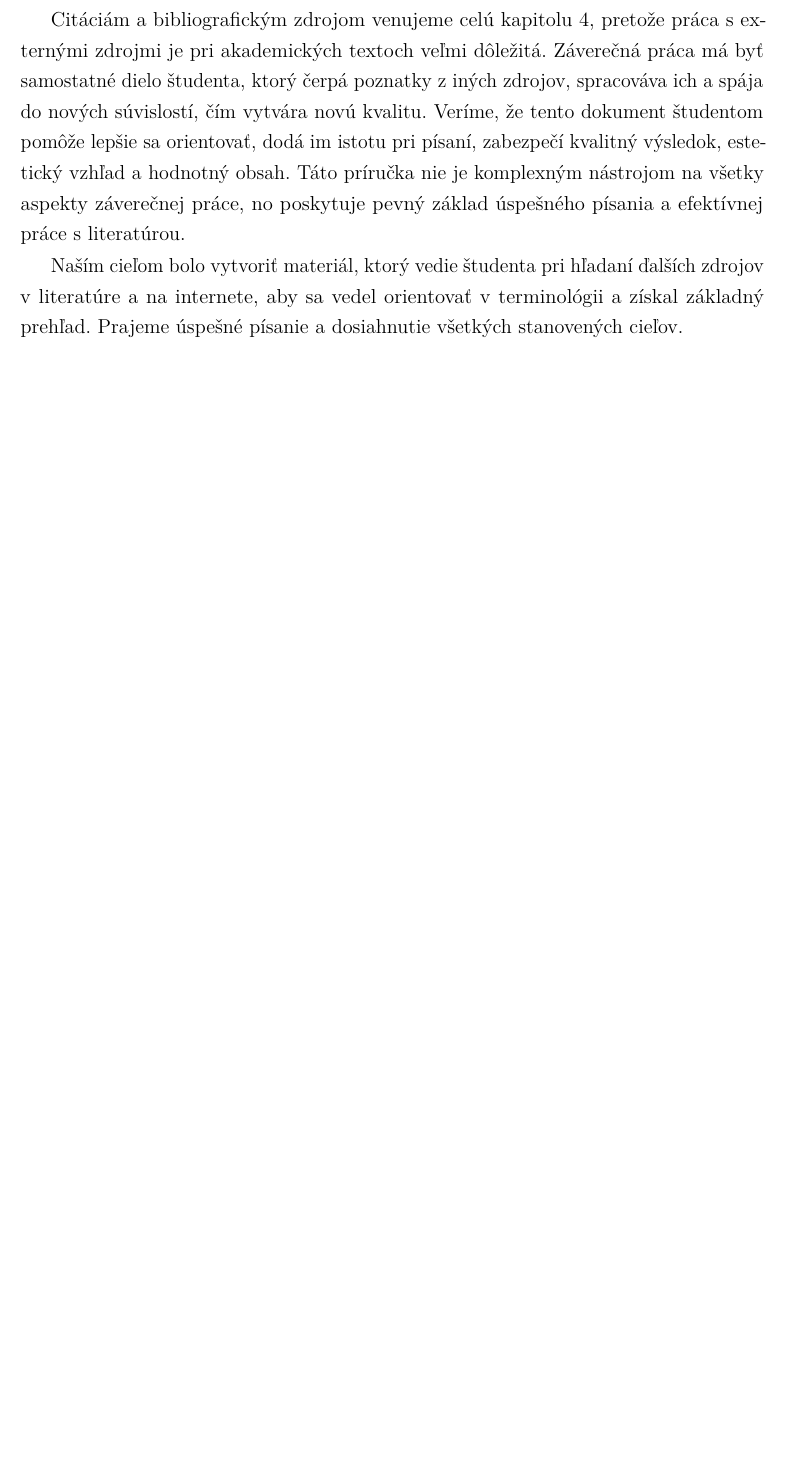
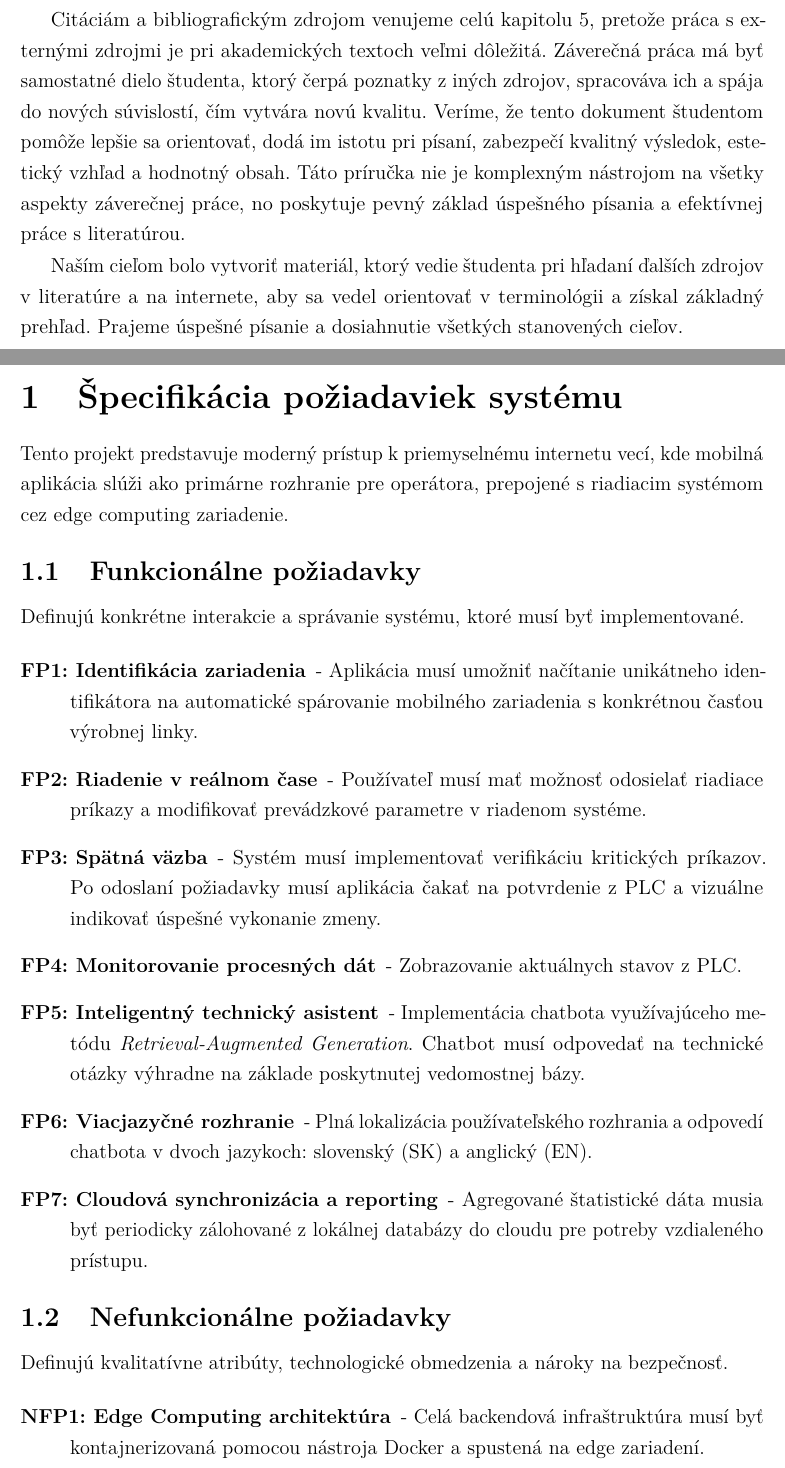
Before and after one commit to Jakub-Hubacek/DiplomovaPracaLatex, a LaTeX thesis (FEIstyle/thesis.tex, which reads FEIstyle/includes/core.tex): part of page 14 of 65 before the commit and two parts of pages 14 and 15 of 67 after it, the two joined at a grey line, cut so that both start at the same text, the shorter picture padded with empty space. Compiled offline with pdfLaTeX.

Commit message:
app basic specs

```diff
--- a/FEIstyle/includes/core.tex
+++ b/FEIstyle/includes/core.tex
@@ -3,3 +3,26 @@
 %% Štruktúra záverečnej práce %%
 %%                            %%
 %%%%%%%%%%%%%%%%%%%%%%%%%%%%%%%%
+
+\section{Špecifikácia požiadaviek systému}
+Tento projekt predstavuje moderný prístup k priemyselnému internetu vecí, kde mobilná aplikácia slúži ako primárne rozhranie pre operátora, prepojené s riadiacim systémom cez edge computing zariadenie.
+
+\subsection{Funkcionálne požiadavky}
+Definujú konkrétne interakcie a správanie systému, ktoré musí byť implementované.
+
+\begin{description}
+    \item[FP1: Identifikácia zariadenia] - Aplikácia musí umožniť načítanie unikátneho identifikátora na automatické spárovanie mobilného zariadenia s konkrétnou časťou výrobnej linky.
+    \item[FP2: Riadenie v reálnom čase] - Používateľ musí mať možnosť odosielať riadiace príkazy a modifikovať prevádzkové parametre v riadenom systéme.
+    \item[FP3: Spätná väzba] - Systém musí implementovať verifikáciu kritických príkazov. Po odoslaní požiadavky musí aplikácia čakať na potvrdenie z PLC a vizuálne indikovať úspešné vykonanie zmeny.
+    \item[FP4: Monitorovanie procesných dát] - Zobrazovanie aktuálnych stavov z PLC.
+    \item[FP5: Inteligentný technický asistent] - Implementácia chatbota využívajúceho metódu \textit{Retrieval-Augmented Generation}. Chatbot musí odpovedať na technické otázky výhradne na základe poskytnutej vedomostnej bázy.
+    \item[FP6: Viacjazyčné rozhranie] - Plná lokalizácia používateľského rozhrania a odpovedí chatbota v dvoch jazykoch: slovenský (SK) a anglický (EN).
+    \item[FP7: Cloudová synchronizácia a reporting] - Agregované štatistické dáta  musia byť periodicky zálohované z lokálnej databázy do cloudu pre potreby vzdialeného prístupu.
+\end{description}
+
+\subsection{Nefunkcionálne požiadavky}
+Definujú kvalitatívne atribúty, technologické obmedzenia a nároky na bezpečnosť.
+
+\begin{description}
+    \item[NFP1: Edge Computing architektúra] - Celá backendová infraštruktúra musí byť kontajnerizovaná pomocou nástroja Docker a spustená na edge zariadení.
+    \item[NFP2: Spoľahlivosť komunikácie] - Prenos správ medzi mobilnou aplikáciou a edge zariadením musí prebiehať cez protokol MQTT s úrovňou kvality služieb QoS 1 (\textit{At least once}) alebo QoS 2.
```
Also changed, not shown: FEIstyle/thesis.pdf, FEIstyle/includes/core.tex (54 more changed lines), 9 other files.
